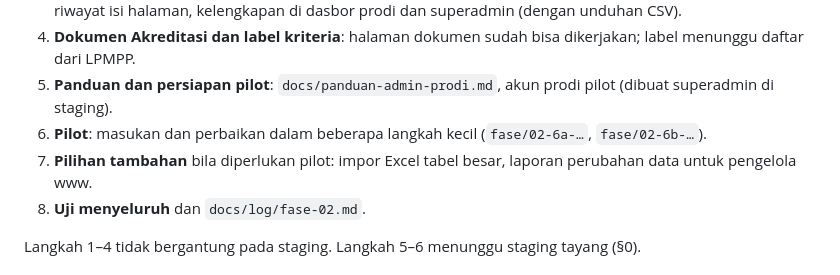
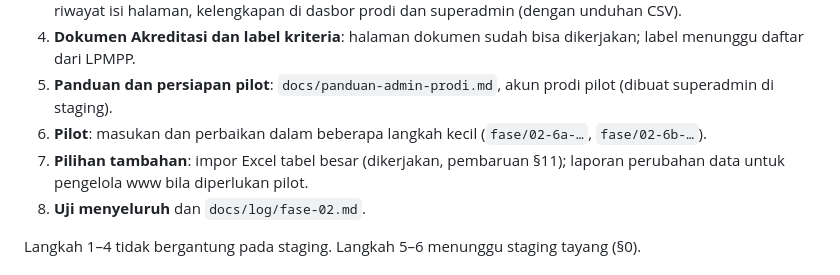
Before and after one commit to supera1/prodi-unsrat, a Markdown page: docs/rencana-fase-02.md, the part around one of its changes. Rendered like a GitHub page.

```diff
--- a/docs/rencana-fase-02.md
+++ b/docs/rencana-fase-02.md
@@ -225,7 +226,8 @@ samping pada lebar 320 px kecuali di dalam wadah tabel.
 4. **Dokumen Akreditasi dan label kriteria**: halaman dokumen sudah bisa dikerjakan; label menunggu daftar dari LPMPP.
 5. **Panduan dan persiapan pilot**: `docs/panduan-admin-prodi.md`, akun prodi pilot (dibuat superadmin di staging).
 6. **Pilot**: masukan dan perbaikan dalam beberapa langkah kecil (`fase/02-6a-…`, `fase/02-6b-…`).
-7. **Pilihan tambahan** bila diperlukan pilot: impor Excel tabel besar, laporan perubahan data untuk pengelola www.
+7. **Pilihan tambahan**: impor Excel tabel besar (dikerjakan, pembaruan §11); laporan perubahan data untuk pengelola
+   www bila diperlukan pilot.
 8. **Uji menyeluruh** dan `docs/log/fase-02.md`.
 
 Langkah 1–4 tidak bergantung pada staging. Langkah 5–6 menunggu staging tayang (§0).
```
Also changed, not shown: other parts of docs/rencana-fase-02.md (+9 -3 lines), docs/keputusan.md (+4 -0 lines), docs/pilot-fase-02.md (+14 -4 lines).
